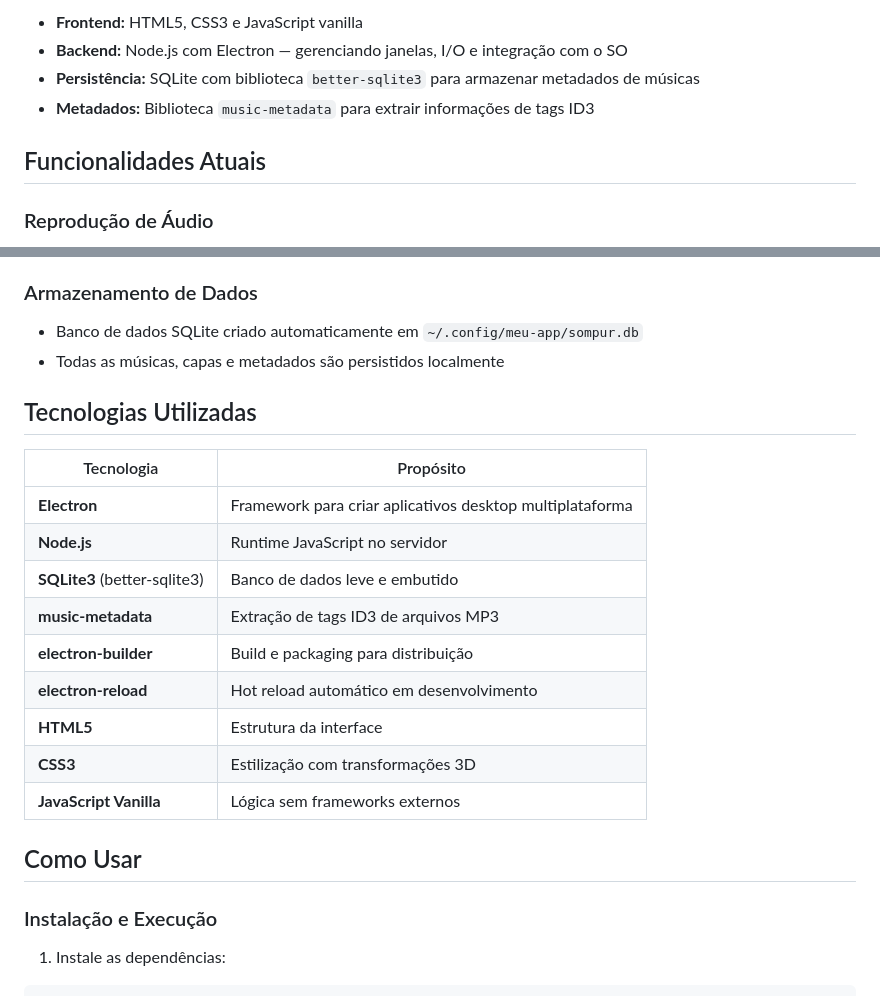
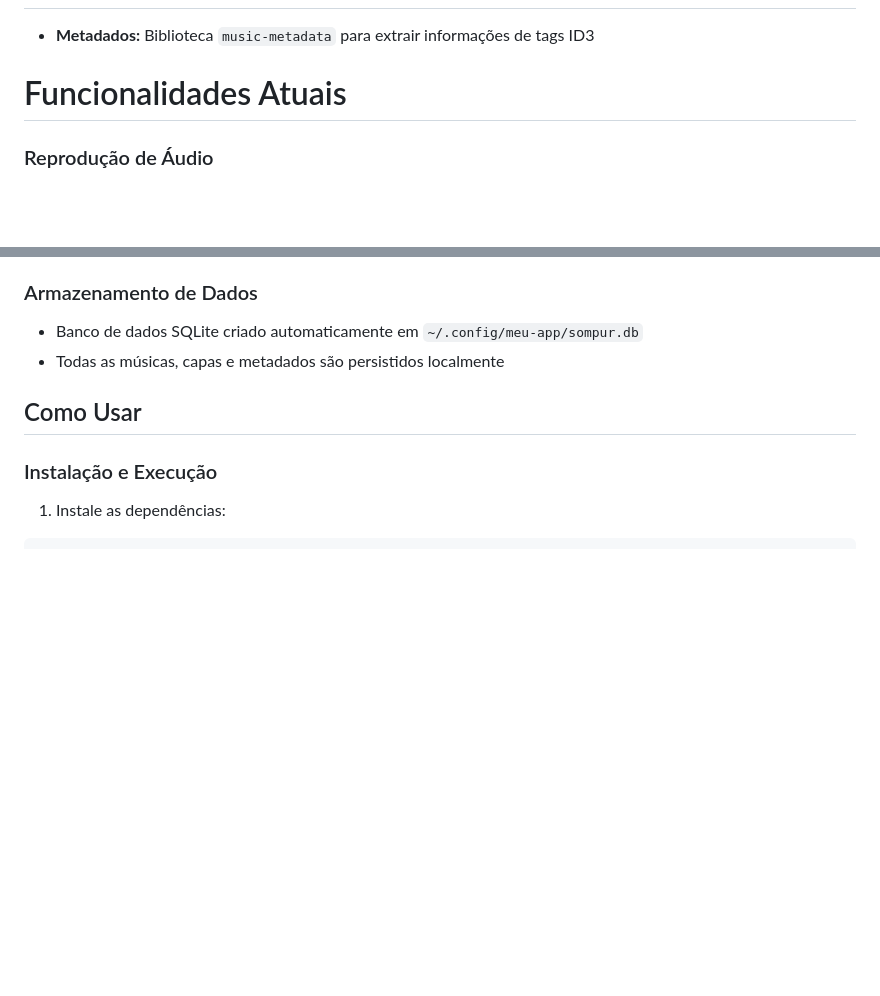
Before and after one commit to Jopako/musicaPlayer, a Markdown page: README.md, 2 parts joined by grey strips. GitHub-like rendering; blank space fills up the shorter version.

```diff
--- a/README.md
+++ b/README.md
@@ -18,13 +20,11 @@ Sompur é um aplicativo desktop para reprodução de arquivos MP3. Adicione sua
 
-- **Frontend:** HTML5, CSS3 e JavaScript vanilla
-- **Backend:** Node.js com Electron — gerenciando janelas, I/O e integração com o SO
-- **Persistência:** SQLite com biblioteca `better-sqlite3` para armazenar metadados de músicas
+
 - **Metadados:** Biblioteca `music-metadata` para extrair informações de tags ID3
 
 
 
 
-## Funcionalidades Atuais
+# Funcionalidades Atuais
 
 ### Reprodução de Áudio
 
@@ -56,24 +56,6 @@ Sompur é um aplicativo desktop para reprodução de arquivos MP3. Adicione sua
 
 - Banco de dados SQLite criado automaticamente em `~/.config/meu-app/sompur.db`
 - Todas as músicas, capas e metadados são persistidos localmente
-
-
-
-
-## Tecnologias Utilizadas
-
-| Tecnologia                   | Propósito                                                |
-| ---------------------------- | -------------------------------------------------------- |
-| **Electron**                 | Framework para criar aplicativos desktop multiplataforma |
-| **Node.js**                  | Runtime JavaScript no servidor                           |
-| **SQLite3** (better-sqlite3) | Banco de dados leve e embutido                           |
-| **music-metadata**           | Extração de tags ID3 de arquivos MP3                     |
-| **electron-builder**         | Build e packaging para distribuição                      |
-| **electron-reload**          | Hot reload automático em desenvolvimento                 |
-| **HTML5**                    | Estrutura da interface                                   |
-| **CSS3**                     | Estilização com transformações 3D                        |
-| **JavaScript Vanilla**       | Lógica sem frameworks externos                           |
-
 
 ## Como Usar
 
```
Also changed, not shown: other parts of README.md (+4 -2 lines).
